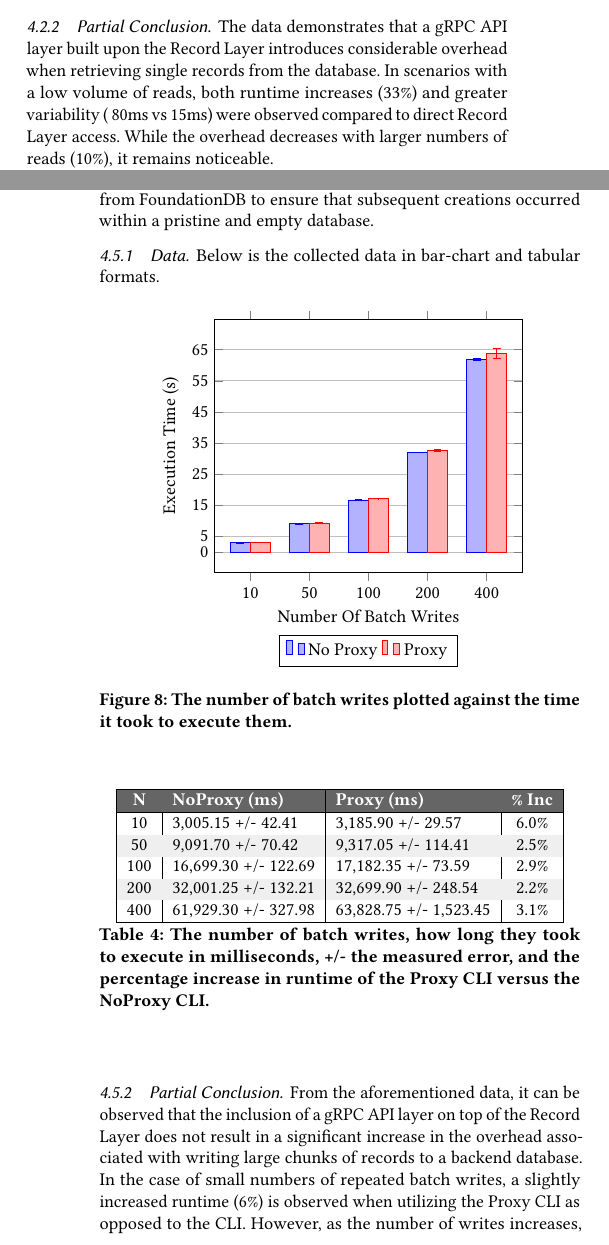
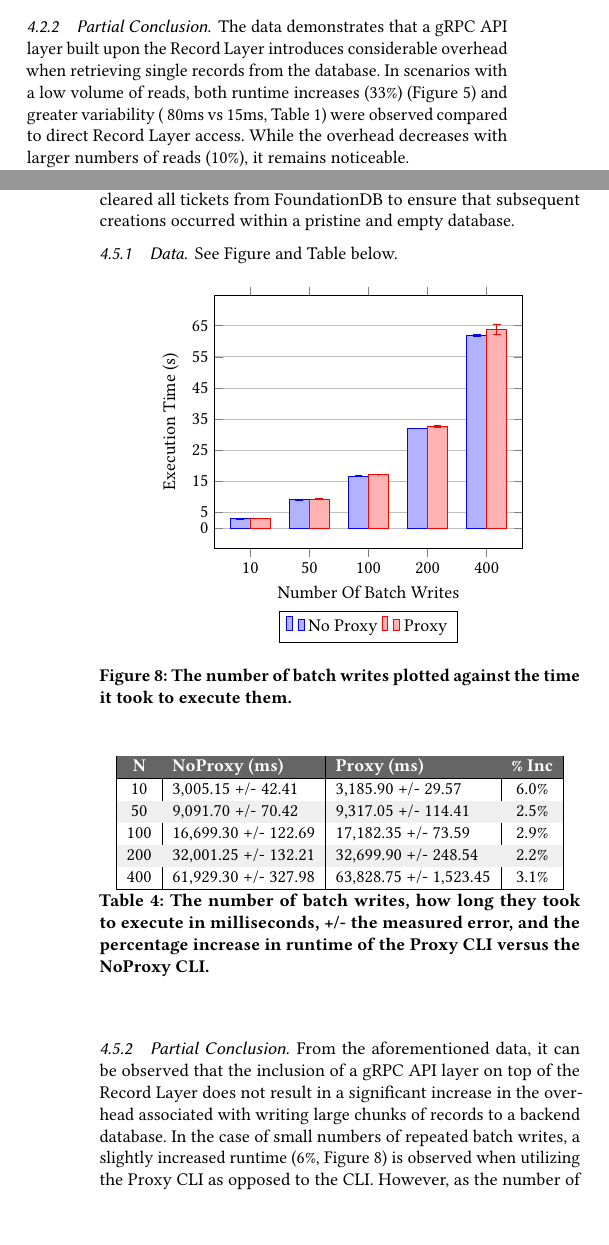
Before and after one commit to Jooms/FoundationDB_RecordLayer_API, a LaTeX paper (paper/fdb-paper.tex): two parts of the columns of pages 3 and 5 of 6, joined at a grey line, cut so that both start at the same text, the shorter picture padded with empty space. The pictures show the PDF file paper/FDB_Paper.pdf that the author committed with the source.

Commit message:
Updated with Zeichick feedback

```diff
--- a/paper/fdb-paper.tex
+++ b/paper/fdb-paper.tex
@@ -232,7 +234,7 @@ To assess single record retrieval, the \textbf{get-single N} command was execute
 
 \subsubsection{Data}
 
-Below is the collected data in bar-chart and tabular formats.
+See Figure \label{fig:single_read} and Table \label{tab:single_read} below.
 
 \begin{figure}[h]
     \centering
@@ -303,11 +306,12 @@ Below is the collected data in bar-chart and tabular formats.
     40,000 & 49,522.80 +/- 199.89 & 54,526.0 +/- 173.46  & 10.10\% \\ \hline
 \end{tabular}
 \caption{The number of reads, how long they took to execute in milliseconds, +/- the measured error, and the percentage increase in runtime of the Proxy CLI versus the NoProxy CLI.}
+\label{tab:single_read}
 \end{table}
 
 \subsubsection{Partial Conclusion}
 
-The data demonstrates that a gRPC API layer built upon the Record Layer introduces considerable overhead when retrieving single records from the database. In scenarios with a low volume of reads, both runtime increases (33\%) and greater variability (~80ms vs ~15ms) were observed compared to direct Record Layer access. While the overhead decreases with larger numbers of reads (10\%), it remains noticeable.
+The data demonstrates that a gRPC API layer built upon the Record Layer introduces considerable overhead when retrieving single records from the database. In scenarios with a low volume of reads, both runtime increases (33\%) (Figure \ref{fig:single_read}) and greater variability (~80ms vs ~15ms, Table \ref{tab:single_read}) were observed compared to direct Record Layer access. While the overhead decreases with larger numbers of reads (10\%), it remains noticeable.
 
 This finding suggests that for applications requiring high Queries Per Second (QPS) on small-object reads, the performance trade-offs of a gRPC layer warrant careful consideration against the architectural and developer-facing benefits outlined earlier in the paper.
 
@@ -317,7 +321,7 @@ To evaluate batch read performance, the \textbf{get-multiple N} command was exec
 
 \subsubsection{Data}
 
-Below is the collected data in bar-chart and tabular formats.
+See Figure \label{fig:batch_read} and Table \label{tab:batch_read} below.
 
 \begin{figure}[h]
     \centering
@@ -388,13 +393,14 @@ Below is the collected data in bar-chart and tabular formats.
     400 & 43,695.85 +/- 348.24 & 54,060.25 +/- 199.79 & 23.72\% \\ \hline
 \end{tabular}
 \caption{The number of batch reads, how long they took to execute in milliseconds, +/- the measured error, and the percentage increase in runtime of the Proxy CLI versus the NoProxy CLI.}
+\label{tab:batch_read}
 \end{table}
 
 \subsubsection{Partial Conclusion}
 
 Experimental data indicates that the gRPC API layer introduces a non-negligible overhead for batch reads from the database.
-For smaller numbers of repeated batch reads, a runtime increase of 7.58\% was observed compared to direct Record Layer access.
-This overhead grows to approximately 20\%, with increased variability, as the number of repeated batch reads scales.
+For smaller numbers of repeated batch reads, a runtime increase of 7.58\% (Figure \ref{fig:batch_read}) was observed compared to direct Record Layer access.
+This overhead grows to approximately 20\% (Table \ref{tab:batch_read}), with increased variability, as the number of repeated batch reads scales.
 
 While less pronounced than in single-read scenarios, these results suggest that the architectural benefits of a gRPC layer should be weighed against its performance impact, particularly in applications with frequent, large-scale read operations.
 
@@ -407,7 +413,7 @@ To maintain a consistent database state, all created objects were deleted before
 
 \subsubsection{Data}
 
-Below is the collected data in bar-chart and tabular formats.
+See Figure \label{fig:single_write} and Table \label{tab:single_write} below.
 
 \begin{figure}[h]
     \centering
@@ -478,6 +485,7 @@ Below is the collected data in bar-chart and tabular formats.
     40,000 & 159,947.95 +/- 2,544.05 & 163,947.50 +/- 1,787.43 & 2.50\%  \\ \hline
 \end{tabular}
 \caption{The number of writes, how long they took to execute in milliseconds, +/- the measured error, and the percentage increase in runtime of the Proxy CLI versus the NoProxy CLI.}
+\label{tab:single_write}
 \end{table}
 
 \subsubsection{Partial Conclusion}
@@ -494,7 +502,7 @@ Upon completion of the test, I proceeded to delete all tickets from FoundationDB
 
 \subsubsection{Data}
 
-Below is the collected data in bar-chart and tabular formats.
+See Figure \label{fig:batch_write} and Table \label{tab:batch_write} below.
 
 \begin{figure}[h]
     \centering
@@ -565,11 +574,12 @@ Below is the collected data in bar-chart and tabular formats.
     400 & 61,929.30 +/- 327.98 & 63,828.75 +/- 1,523.45 & 3.1\% \\ \hline
 \end{tabular}
 \caption{The number of batch writes, how long they took to execute in milliseconds, +/- the measured error, and the percentage increase in runtime of the Proxy CLI versus the NoProxy CLI.}
+\label{tab:batch_write}
 \end{table}
 
 \subsubsection{Partial Conclusion}
 
-From the aforementioned data, it can be observed that the inclusion of a gRPC API layer on top of the Record Layer does not result in a significant increase in the overhead associated with writing large chunks of records to a backend database. In the case of small numbers of repeated batch writes, a slightly increased runtime (6\%) is observed when utilizing the Proxy CLI as opposed to the CLI. However, as the number of writes increases, there appears to be negligible difference between the gRPC proxy and non-gRPC versions.
+From the aforementioned data, it can be observed that the inclusion of a gRPC API layer on top of the Record Layer does not result in a significant increase in the overhead associated with writing large chunks of records to a backend database. In the case of small numbers of repeated batch writes, a slightly increased runtime (6\%, Figure \ref{fig:batch_write}) is observed when utilizing the Proxy CLI as opposed to the CLI. However, as the number of writes increases, there appears to be negligible (Table \ref{tab:batch_write}) difference between the gRPC proxy and non-gRPC versions.
 
 Given this data, it is reasonable to assert that employing the gRPC proxy version for storing large objects in FoundationDB is a prudent choice, with the exception of systems where performance is of paramount importance.
 
```
Also changed, not shown: paper/FDB_Paper.pdf, paper/fdb-paper.tex (30 more changed lines).
